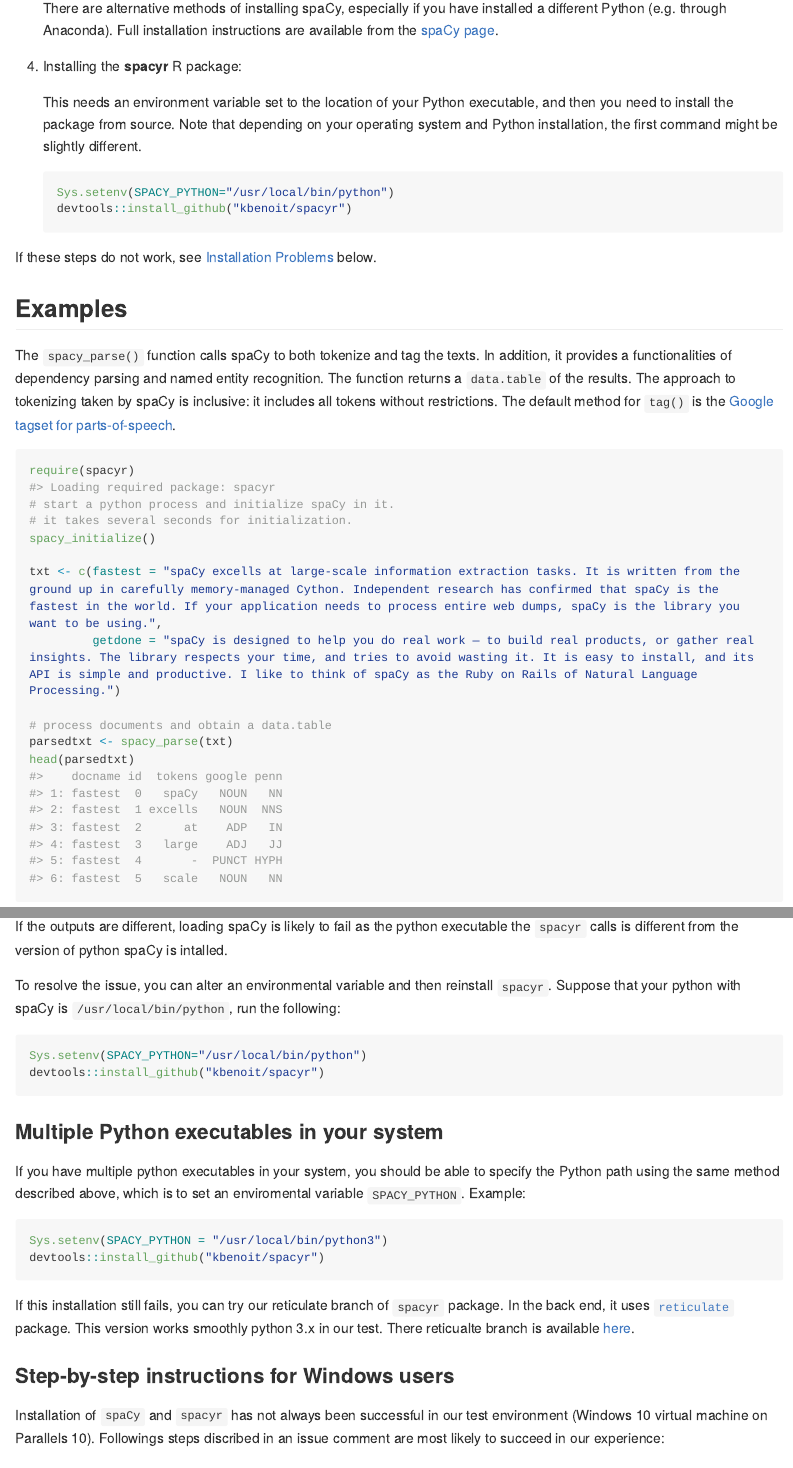
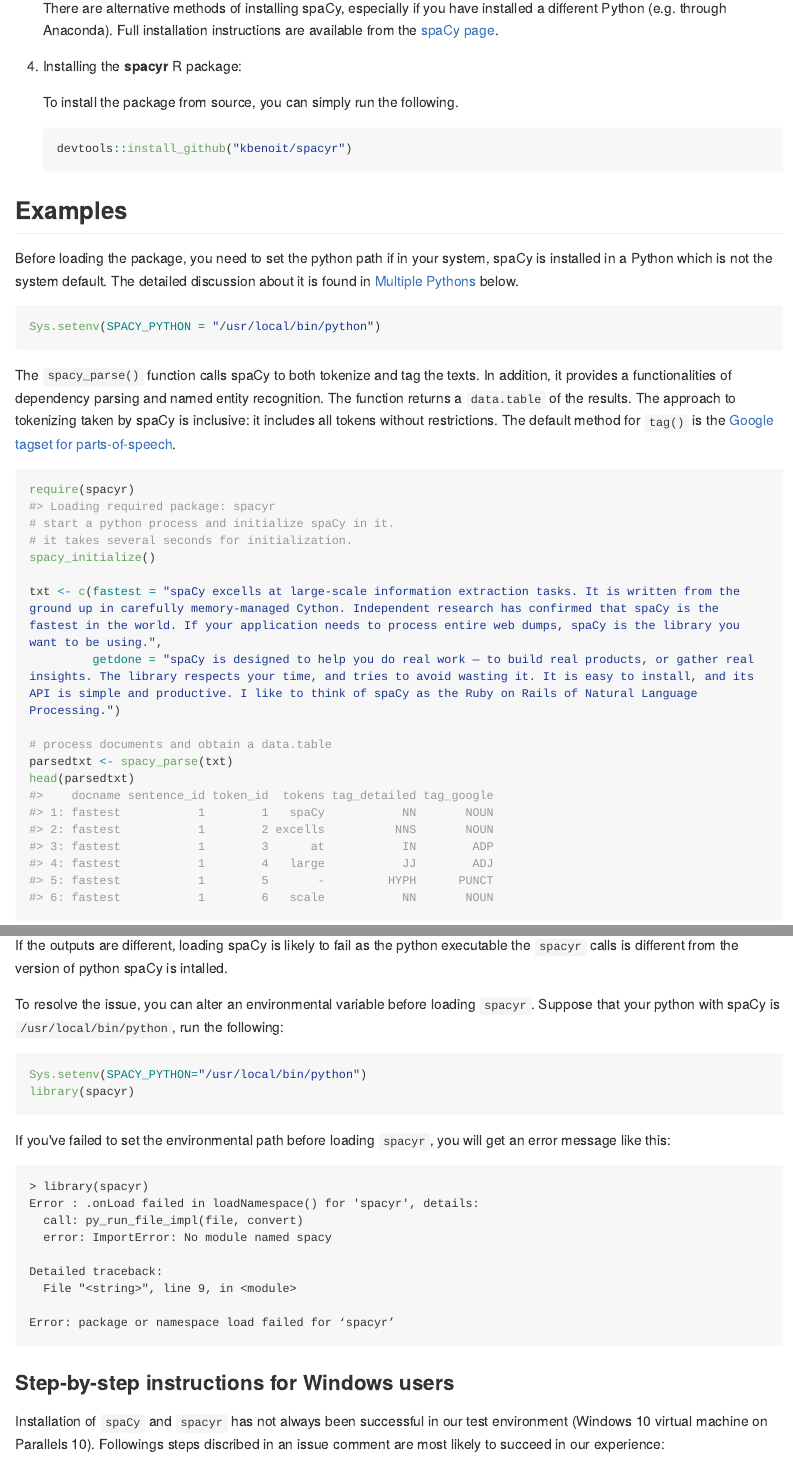
Before and after one commit to quanteda/spacyr, an R Markdown document (README.Rmd): the page in a window 1100 px wide, from 990 px down, and a second part further down, joined at a grey line. The pictures show the output file README.md that the author committed with the source, drawn offline in the style of GitHub; long lines of code are wrapped; badge pictures from the web are left out.

Commit message:
Update documentation, small bug fix

````diff
--- a/README.Rmd
+++ b/README.Rmd
@@ -59,16 +59,19 @@
 
 4.  Installing the **spacyr** R package:
 
-    This needs an environment variable set to the location of your Python executable, and then you need to install the package from source.  Note that depending on your operating system and Python installation, the first command might be slightly different.
+    To install the package from source, you can simply run the following.
 
     ```{r, eval = FALSE}
-    Sys.setenv(SPACY_PYTHON="/usr/local/bin/python")
     devtools::install_github("kbenoit/spacyr")
     ```
 
-If these steps do not work, see [Installation Problems](#installproblems) below.
+## Examples
 
-## Examples
+Before loading the package, you need to set the python path if in your system, spaCy is installed in a Python which is not the system default. The detailed discussion about it is found in [Multiple Pythons](#multiplepythons) below.
+
+```{r}
+Sys.setenv(SPACY_PYTHON = "/usr/local/bin/python")
+```
 
 The `spacy_parse()` function calls spaCy to both tokenize and tag the texts. In addition, it provides a functionalities of dependency parsing and named entity recognition. The function returns a `data.table` of the results. The approach to tokenizing taken by spaCy is inclusive: it includes all tokens without restrictions.  The default method for `tag()` is the [Google tagset for parts-of-speech](https://github.com/slavpetrov/universal-pos-tags).
 
@@ -152,23 +155,24 @@
 ```
 If the outputs are different, loading spaCy is likely to fail as the python executable the `spacyr` calls is different from the version of python spaCy is intalled.
 
-To resolve the issue, you can alter an environmental variable and then reinstall `spacyr`. Suppose that your python with spaCy is  `/usr/local/bin/python`, run the following:
+To resolve the issue, you can alter an environmental variable before loading `spacyr`. Suppose that your python with spaCy is  `/usr/local/bin/python`, run the following:
 ```{r, eval = FALSE}
 Sys.setenv(SPACY_PYTHON="/usr/local/bin/python")
-devtools::install_github("kbenoit/spacyr")
+library(spacyr)
 ```
 
+If you've failed to set the environmental path before loading `spacyr`, you will get an error message like this:
+```
+> library(spacyr)
+Error : .onLoad failed in loadNamespace() for 'spacyr', details:
+  call: py_run_file_impl(file, convert)
+  error: ImportError: No module named spacy
 
-### Multiple Python executables in your system
+Detailed traceback:
+  File "<string>", line 9, in <module>
 
-If you have multiple python executables in your system, you should be able to specify the Python path using the same method described above, which is to set an enviromental variable `SPACY_PYTHON`.  Example:
-
-```{r, eval = FALSE}
-Sys.setenv(SPACY_PYTHON = "/usr/local/bin/python3")
-devtools::install_github("kbenoit/spacyr")
+Error: package or namespace load failed for ‘spacyr’
 ```
-
-If this installation still fails, you can try our reticulate branch of `spacyr` package. In the back end, it uses [`reticulate`](https://github.com/rstudio/reticulate) package. This version works smoothly python 3.x in our test. There reticualte branch is available [here](https://github.com/kbenoit/spacyr/tree/dev_reticulate).
 
 ### Step-by-step instructions for Windows users
 
````
Also changed, not shown: R/get_all_named_entities.R (+1 -1 lines), README.md, README.Rmd (22 more changed lines), 1 other file.
